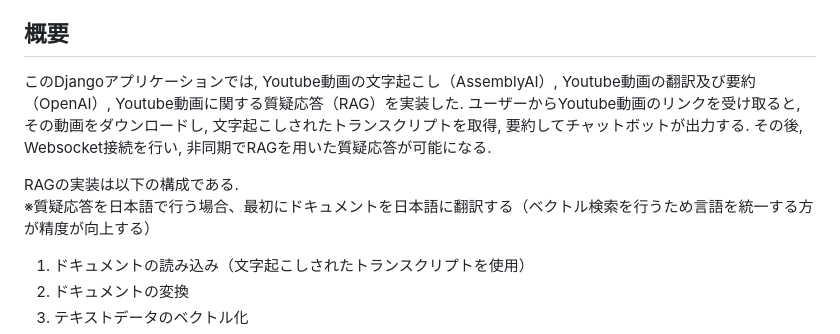
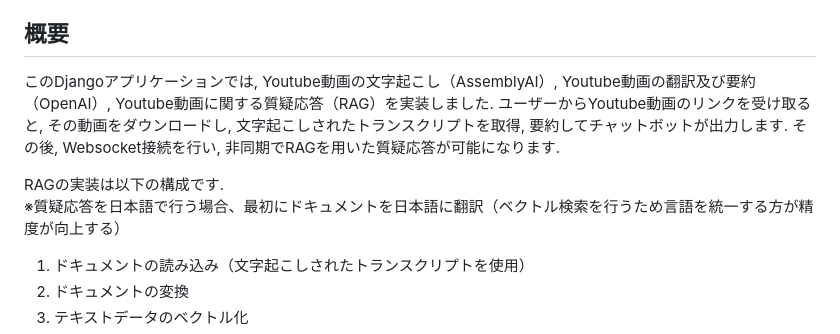
Before and after one commit to yu-sugimoto/youtube-chat, a Markdown page: README.md, the part around the change. Drawn GitHub-style.

```diff
--- a/README.md
+++ b/README.md
@@ -7,12 +7,12 @@ Youtubeで海外のコンテンツをよく見ますが, Youtube動画の知り
 
 ## 概要
 
-このDjangoアプリケーションでは, Youtube動画の文字起こし（AssemblyAI）, Youtube動画の翻訳及び要約（OpenAI）, Youtube動画に関する質疑応答（RAG）を実装した.
-ユーザーからYoutube動画のリンクを受け取ると, その動画をダウンロードし, 文字起こしされたトランスクリプトを取得, 要約してチャットボットが出力する.
-その後, Websocket接続を行い, 非同期でRAGを用いた質疑応答が可能になる.
+このDjangoアプリケーションでは, Youtube動画の文字起こし（AssemblyAI）, Youtube動画の翻訳及び要約（OpenAI）, Youtube動画に関する質疑応答（RAG）を実装しました.
+ユーザーからYoutube動画のリンクを受け取ると, その動画をダウンロードし, 文字起こしされたトランスクリプトを取得, 要約してチャットボットが出力します.
+その後, Websocket接続を行い, 非同期でRAGを用いた質疑応答が可能になります.
 
-RAGの実装は以下の構成である.
-※質疑応答を日本語で行う場合、最初にドキュメントを日本語に翻訳する（ベクトル検索を行うため言語を統一する方が精度が向上する）
+RAGの実装は以下の構成です.
+※質疑応答を日本語で行う場合、最初にドキュメントを日本語に翻訳（ベクトル検索を行うため言語を統一する方が精度が向上する）
 1. ドキュメントの読み込み（文字起こしされたトランスクリプトを使用）
 2. ドキュメントの変換
 3. テキストデータのベクトル化
```
